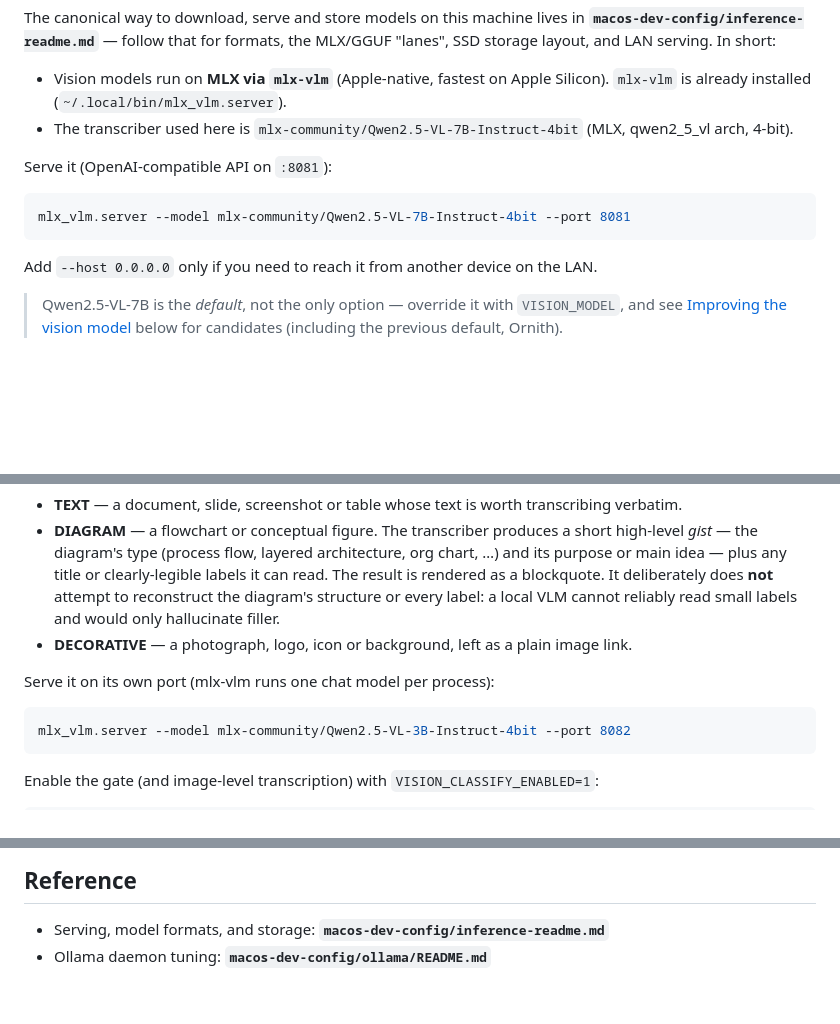
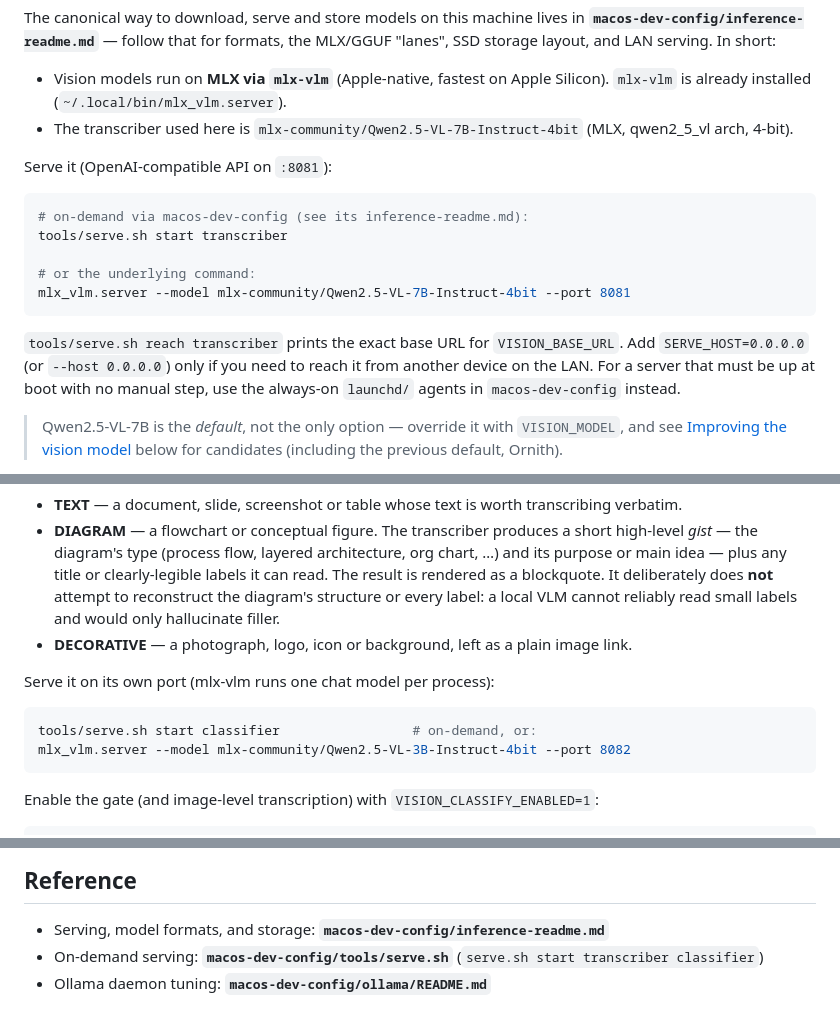
Before and after one commit to Snorre98/PresentationToMarkdown, a Markdown page: docs/ai-vision.md, 3 parts joined by grey strips. Drawn GitHub-style; blank space fills up the shorter version.

````diff
--- a/docs/ai-vision.md
+++ b/docs/ai-vision.md
@@ -21,10 +21,17 @@ MLX/GGUF "lanes", SSD storage layout, and LAN serving. In short:
 Serve it (OpenAI-compatible API on `:8081`):
 
 ```sh
+# on-demand via macos-dev-config (see its inference-readme.md):
+tools/serve.sh start transcriber
+
+# or the underlying command:
 mlx_vlm.server --model mlx-community/Qwen2.5-VL-7B-Instruct-4bit --port 8081
 ```
 
-Add `--host 0.0.0.0` only if you need to reach it from another device on the LAN.
+`tools/serve.sh reach transcriber` prints the exact base URL for `VISION_BASE_URL`.
+Add `SERVE_HOST=0.0.0.0` (or `--host 0.0.0.0`) only if you need to reach it from
+another device on the LAN. For a server that must be up at boot with no manual
+step, use the always-on `launchd/` agents in `macos-dev-config` instead.
 
 > Qwen2.5-VL-7B is the *default*, not the only option — override it with
 > `VISION_MODEL`, and see [Improving the vision model](#improving-the-vision-model)
@@ -186,6 +193,7 @@ classifier (:8082) ───────┼─ DIAGRAM ─────▶ high-l
 Serve it on its own port (mlx-vlm runs one chat model per process):
 
 ```sh
+tools/serve.sh start classifier                 # on-demand, or:
 mlx_vlm.server --model mlx-community/Qwen2.5-VL-3B-Instruct-4bit --port 8082
 ```
 
@@ -375,4 +383,5 @@ FROM vision_events WHERE image_digest = ? ORDER BY id;
 ## Reference
 
 - Serving, model formats, and storage: **`macos-dev-config/inference-readme.md`**
+- On-demand serving: **`macos-dev-config/tools/serve.sh`** (`serve.sh start transcriber classifier`)
 - Ollama daemon tuning: **`macos-dev-config/ollama/README.md`**
````
Also changed, not shown: docs/ai-remote.md (added, +183 -0 lines).
